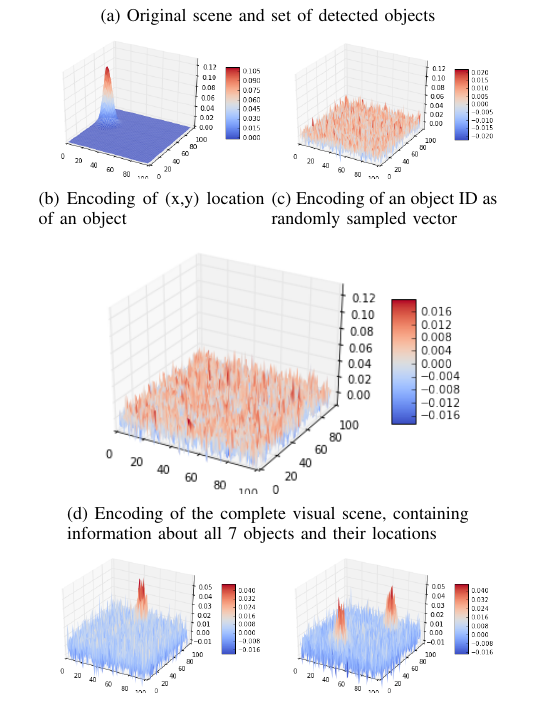
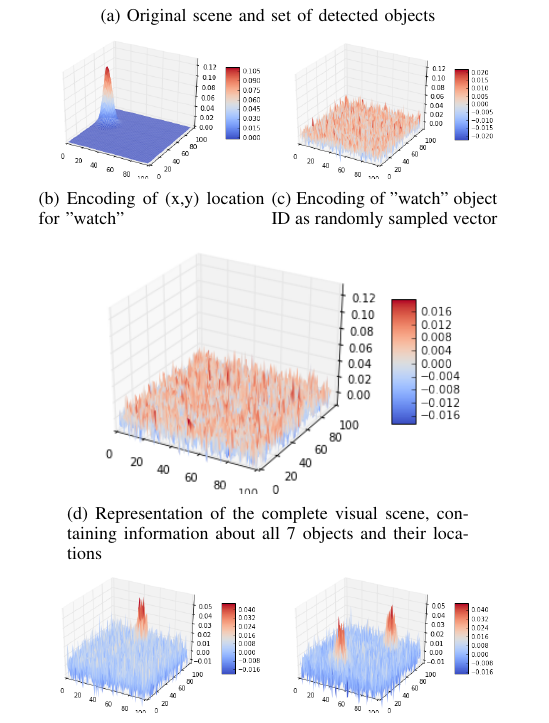
Before and after one commit to HBPNeurorobotics/holographic, a LaTeX paper (papers/hrr-paper/paper.tex): part of one column of page 4 of 5, cut so that both start at the same text. Compiled offline with pdfLaTeX; a missing font is replaced by an installed copy or a similar font; a LaTeX package or settings file that is missing is left out.

Commit message:
Changed some figure captions for visual scene experiment

```diff
--- a/papers/hrr-paper/paper.tex
+++ b/papers/hrr-paper/paper.tex
@@ -645,20 +645,20 @@ This can be solved by editing the permuted Gaussian bell to have \(\sum_{i=0}^n
 		\begin{subfigure}{0.45\columnwidth}
 			\center
 			\includegraphics[width=\linewidth]{img/coord_example_1.png}
-			\caption{Encoding of (x,y) location of an object}
+			\caption{Encoding of (x,y) location for "watch"}
 			\label{fig:encoding-coord}
 		\end{subfigure}
 		\begin{subfigure}{0.45\columnwidth}
 			\center
 			\includegraphics[width=\linewidth]{img/coord_example_2.png}
-			\caption{Encoding of an object ID as randomly sampled vector}
+			\caption{Encoding of "watch" object ID as randomly sampled vector}
 			\label{fig:encoding-object}
 		\end{subfigure}
 
 				\begin{subfigure}{0.8\columnwidth}
 					\center
 					\includegraphics[width=\linewidth]{img/coord_example_3.png}
-					\caption{Encoding of the complete visual scene, containing information about all 7 objects and their locations}
+					\caption{Representation of the complete visual scene, containing information about all 7 objects and their locations}
 					\label{fig:encoding-scene}
 				\end{subfigure}
 
```
